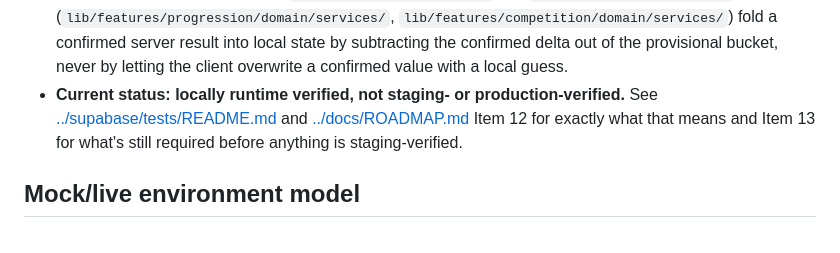
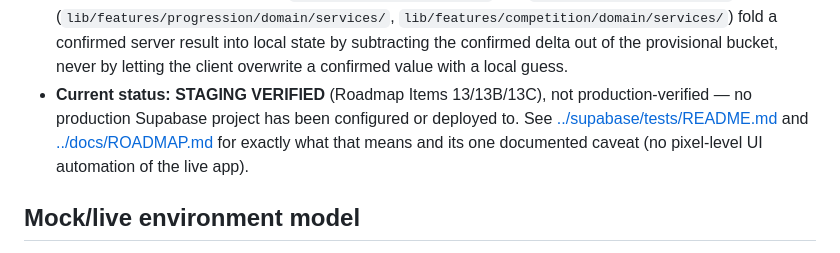
Before and after one commit to ramezoffice814-commits/forge, a Markdown page: docs/ARCHITECTURE.md, the part around the change. Drawn GitHub-style.

```diff
--- a/docs/ARCHITECTURE.md
+++ b/docs/ARCHITECTURE.md
@@ -179,12 +179,13 @@ specifically to enforce it:
   result into local state by subtracting the confirmed delta out of the
   provisional bucket, never by letting the client overwrite a confirmed
   value with a local guess.
-- **Current status: locally runtime verified, not staging- or
-  production-verified.** See
+- **Current status: STAGING VERIFIED** (Roadmap Items 13/13B/13C), not
+  production-verified — no production Supabase project has been
+  configured or deployed to. See
   [../supabase/tests/README.md](../supabase/tests/README.md) and
-  [../docs/ROADMAP.md](../docs/ROADMAP.md) Item 12 for exactly what that
-  means and Item 13 for what's still required before anything is
-  staging-verified.
+  [../docs/ROADMAP.md](../docs/ROADMAP.md) for exactly what that means
+  and its one documented caveat (no pixel-level UI automation of the
+  live app).
 
 ## Mock/live environment model
 
```
Also changed, not shown: docs/ROADMAP.md (+52 -12 lines).
